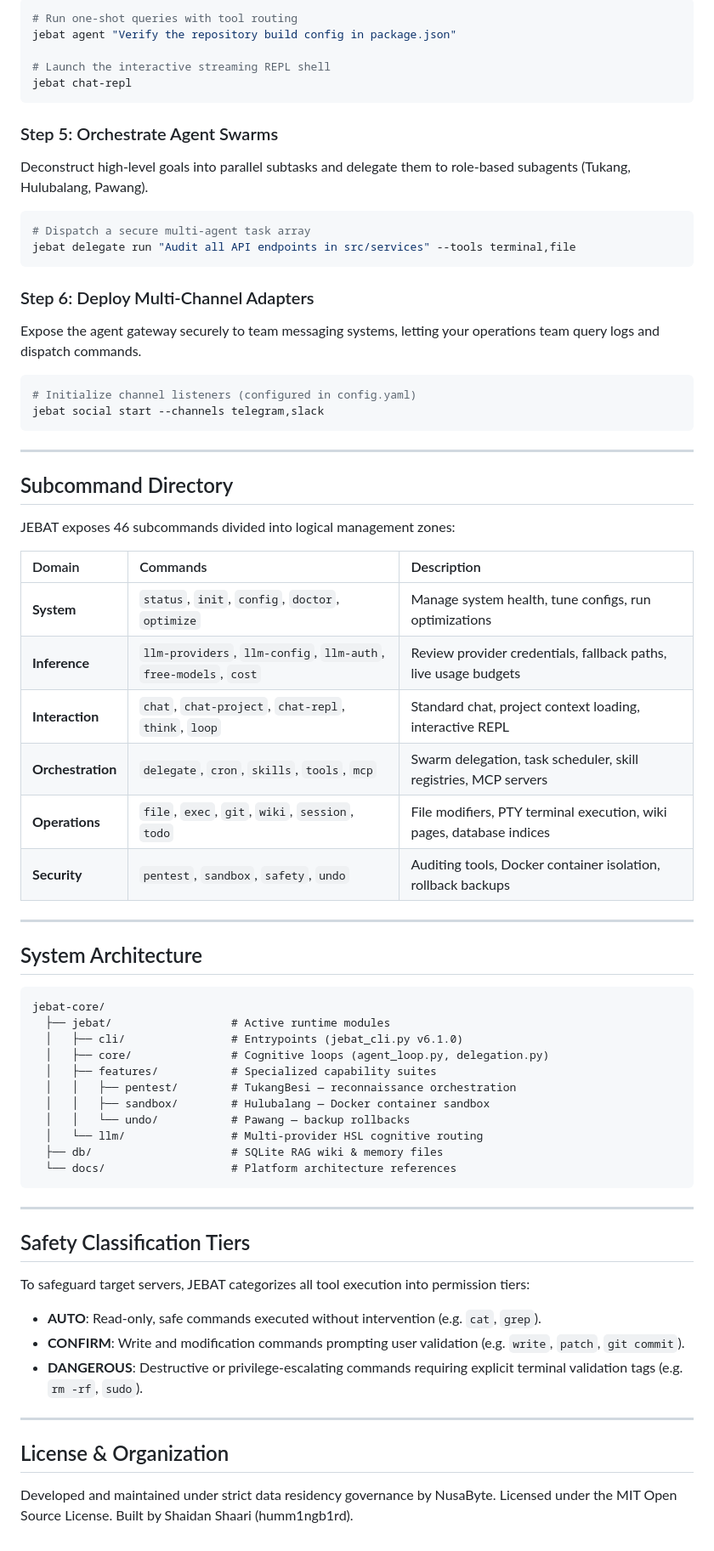
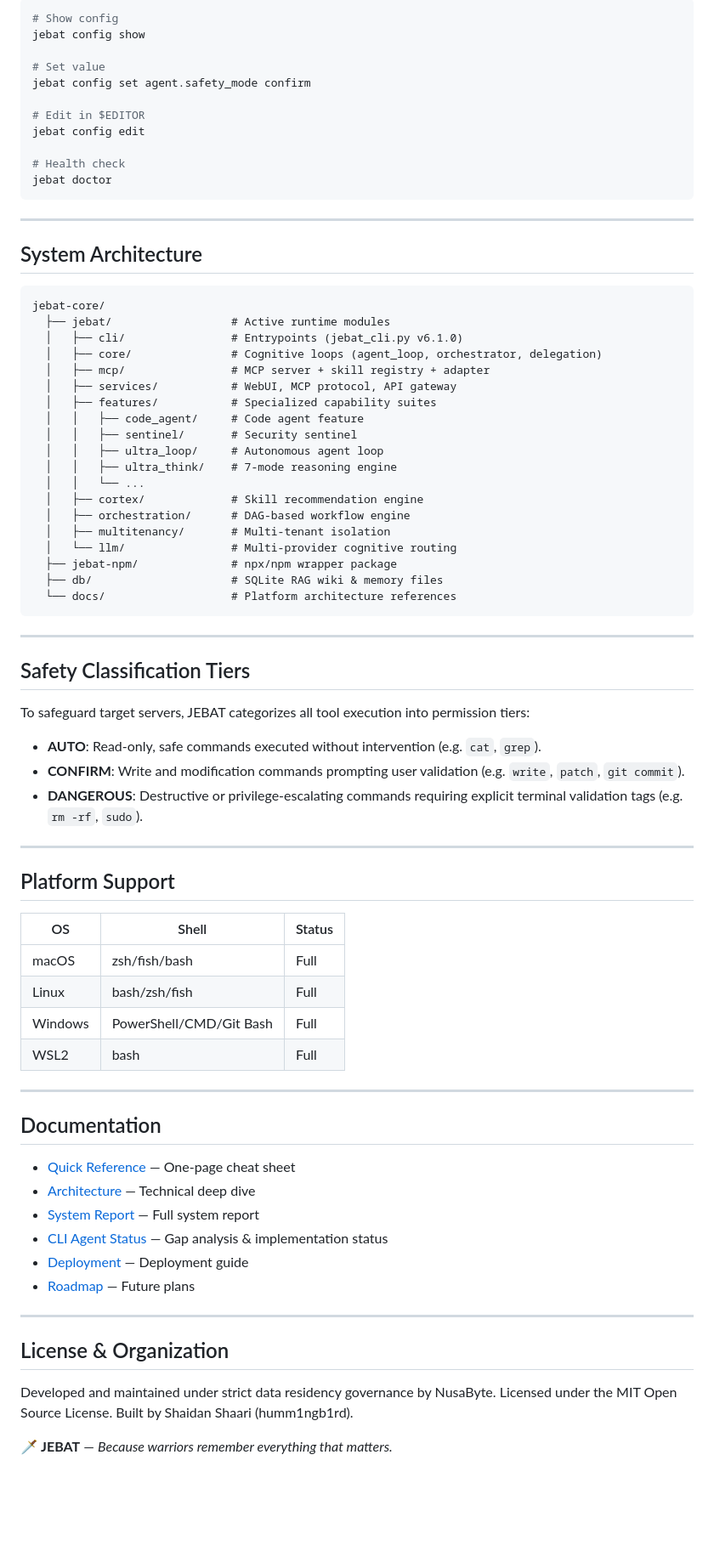
Before and after one commit to nusabyte-my/jebat-core, a Markdown page: README.md, the part around one of its changes. Shown at 85% size. Drawn GitHub-style; blank space fills up the shorter version.

````diff
--- a/README.md
+++ b/README.md
@@ -80,42 +294,17 @@ Launch the ReAct (Reasoning and Acting) execution engine. You can execute tasks
 
 ```bash
-# Run one-shot queries with tool routing
-jebat agent "Verify the repository build config in package.json"
+# Show config
+jebat config show
 
-# Launch the interactive streaming REPL shell
-jebat chat-repl
+# Set value
+jebat config set agent.safety_mode confirm
+
+# Edit in $EDITOR
+jebat config edit
+
+# Health check
+jebat doctor
 ```
-
-### Step 5: Orchestrate Agent Swarms
-Deconstruct high-level goals into parallel subtasks and delegate them to role-based subagents (Tukang, Hulubalang, Pawang).
-
-```bash
-# Dispatch a secure multi-agent task array
-jebat delegate run "Audit all API endpoints in src/services" --tools terminal,file
-```
-
-### Step 6: Deploy Multi-Channel Adapters
-Expose the agent gateway securely to team messaging systems, letting your operations team query logs and dispatch commands.
-
-```bash
-# Initialize channel listeners (configured in config.yaml)
-jebat social start --channels telegram,slack
-```
-
----
-
-## Subcommand Directory
-
-JEBAT exposes 46 subcommands divided into logical management zones:
-
-| Domain | Commands | Description |
-| :--- | :--- | :--- |
-| **System** | `status`, `init`, `config`, `doctor`, `optimize` | Manage system health, tune configs, run optimizations |
-| **Inference** | `llm-providers`, `llm-config`, `llm-auth`, `free-models`, `cost` | Review provider credentials, fallback paths, live usage budgets |
-| **Interaction** | `chat`, `chat-project`, `chat-repl`, `think`, `loop` | Standard chat, project context loading, interactive REPL |
-| **Orchestration** | `delegate`, `cron`, `skills`, `tools`, `mcp` | Swarm delegation, task scheduler, skill registries, MCP servers |
-| **Operations** | `file`, `exec`, `git`, `wiki`, `session`, `todo` | File modifiers, PTY terminal execution, wiki pages, database indices |
-| **Security** | `pentest`, `sandbox`, `safety`, `undo` | Auditing tools, Docker container isolation, rollback backups |
 
 ---
 
@@ -125,12 +314,20 @@ JEBAT exposes 46 subcommands divided into logical management zones:
 jebat-core/
   ├── jebat/                  # Active runtime modules
   │   ├── cli/                # Entrypoints (jebat_cli.py v6.1.0)
-  │   ├── core/               # Cognitive loops (agent_loop.py, delegation.py)
+  │   ├── core/               # Cognitive loops (agent_loop, orchestrator, delegation)
+  │   ├── mcp/                # MCP server + skill registry + adapter
+  │   ├── services/           # WebUI, MCP protocol, API gateway
   │   ├── features/           # Specialized capability suites
-  │   │   ├── pentest/        # TukangBesi — reconnaissance orchestration
-  │   │   ├── sandbox/        # Hulubalang — Docker container sandbox
-  │   │   └── undo/           # Pawang — backup rollbacks
-  │   └── llm/                # Multi-provider HSL cognitive routing
+  │   │   ├── code_agent/     # Code agent feature
+  │   │   ├── sentinel/       # Security sentinel
+  │   │   ├── ultra_loop/     # Autonomous agent loop
+  │   │   ├── ultra_think/    # 7-mode reasoning engine
+  │   │   └── ...
+  │   ├── cortex/             # Skill recommendation engine
+  │   ├── orchestration/      # DAG-based workflow engine
+  │   ├── multitenancy/       # Multi-tenant isolation
+  │   └── llm/                # Multi-provider cognitive routing
+  ├── jebat-npm/              # npx/npm wrapper package
   ├── db/                     # SQLite RAG wiki & memory files
   └── docs/                   # Platform architecture references
 ```
@@ -147,6 +344,31 @@ To safeguard target servers, JEBAT categorizes all tool execution into permissio
 
 ---
 
+## Platform Support
+
+| OS | Shell | Status |
+|----|-------|--------|
+| macOS | zsh/fish/bash | Full |
+| Linux | bash/zsh/fish | Full |
+| Windows | PowerShell/CMD/Git Bash | Full |
+| WSL2 | bash | Full |
+
+---
+
+## Documentation
+
+- [Quick Reference](QUICK_REFERENCE.md) — One-page cheat sheet
+- [Architecture](ARCHITECTURE.md) — Technical deep dive
+- [System Report](SYSTEM_REPORT_COMPLETE.md) — Full system report
+- [CLI Agent Status](CLI_AGENT_STATUS.md) — Gap analysis & implementation status
+- [Deployment](DEPLOYMENT.md) — Deployment guide
+- [Roadmap](ROADMAP.md) — Future plans
+
+---
+
 ## License & Organization
+
 Developed and maintained under strict data residency governance by NusaByte.
 Licensed under the MIT Open Source License. Built by Shaidan Shaari (humm1ngb1rd).
+
+🗡️ **JEBAT** — *Because warriors remember everything that matters.*
````
Also changed, not shown: other parts of README.md (+255 -41 lines).
